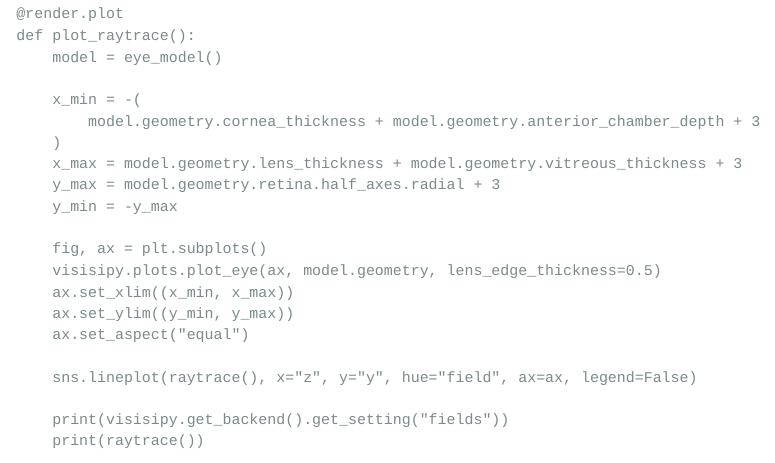
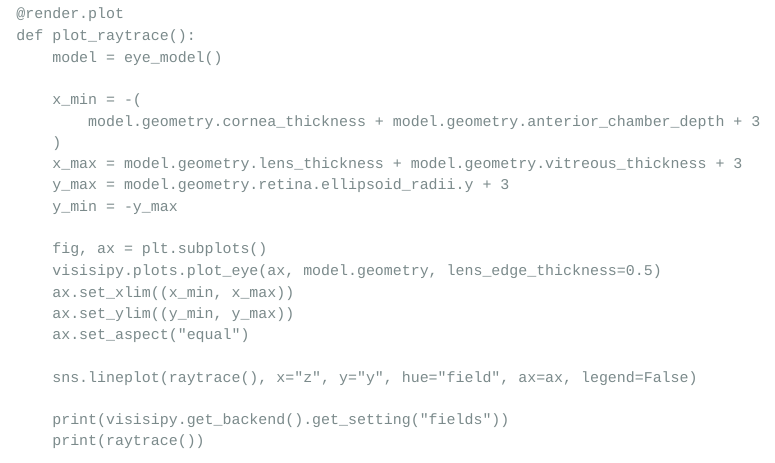
Before and after one commit to MREYE-LUMC/demos, a Quarto document (visisipy/index.qmd): the page in a window 1100 px wide, from 3540 px down. Rendered offline with R 4.5, knitr and Pandoc in place of Quarto, with nearby package versions; menus at the side of the page are left out.

Commit message:
Replace half_axes with ellipsoid_radii

```diff
--- a/visisipy/index.qmd
+++ b/visisipy/index.qmd
@@ -330,7 +330,7 @@ def server(input: Inputs, output: Outputs, session: Session):
             model.geometry.cornea_thickness + model.geometry.anterior_chamber_depth + 3
         )
         x_max = model.geometry.lens_thickness + model.geometry.vitreous_thickness + 3
-        y_max = model.geometry.retina.half_axes.radial + 3
+        y_max = model.geometry.retina.ellipsoid_radii.y + 3
         y_min = -y_max
 
         fig, ax = plt.subplots()
```
